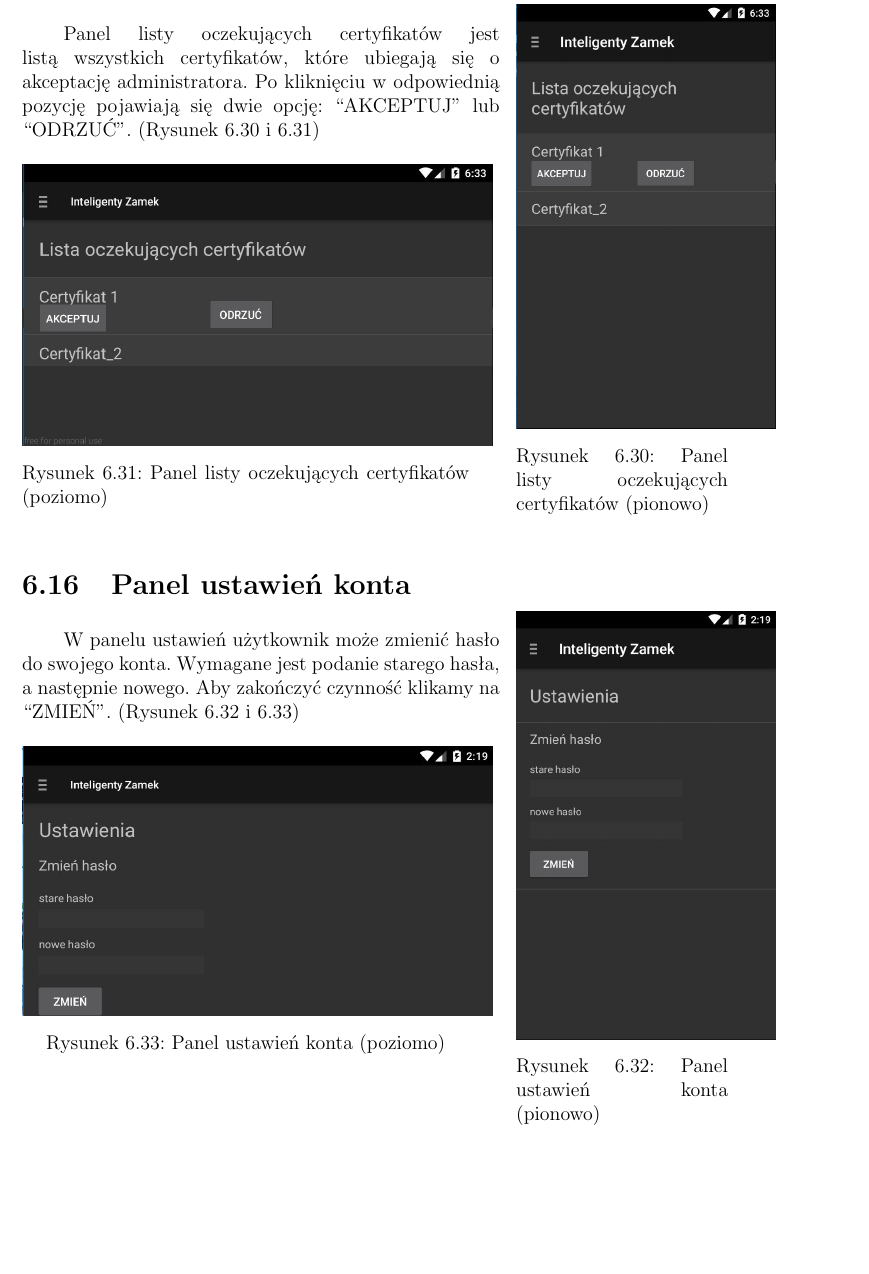
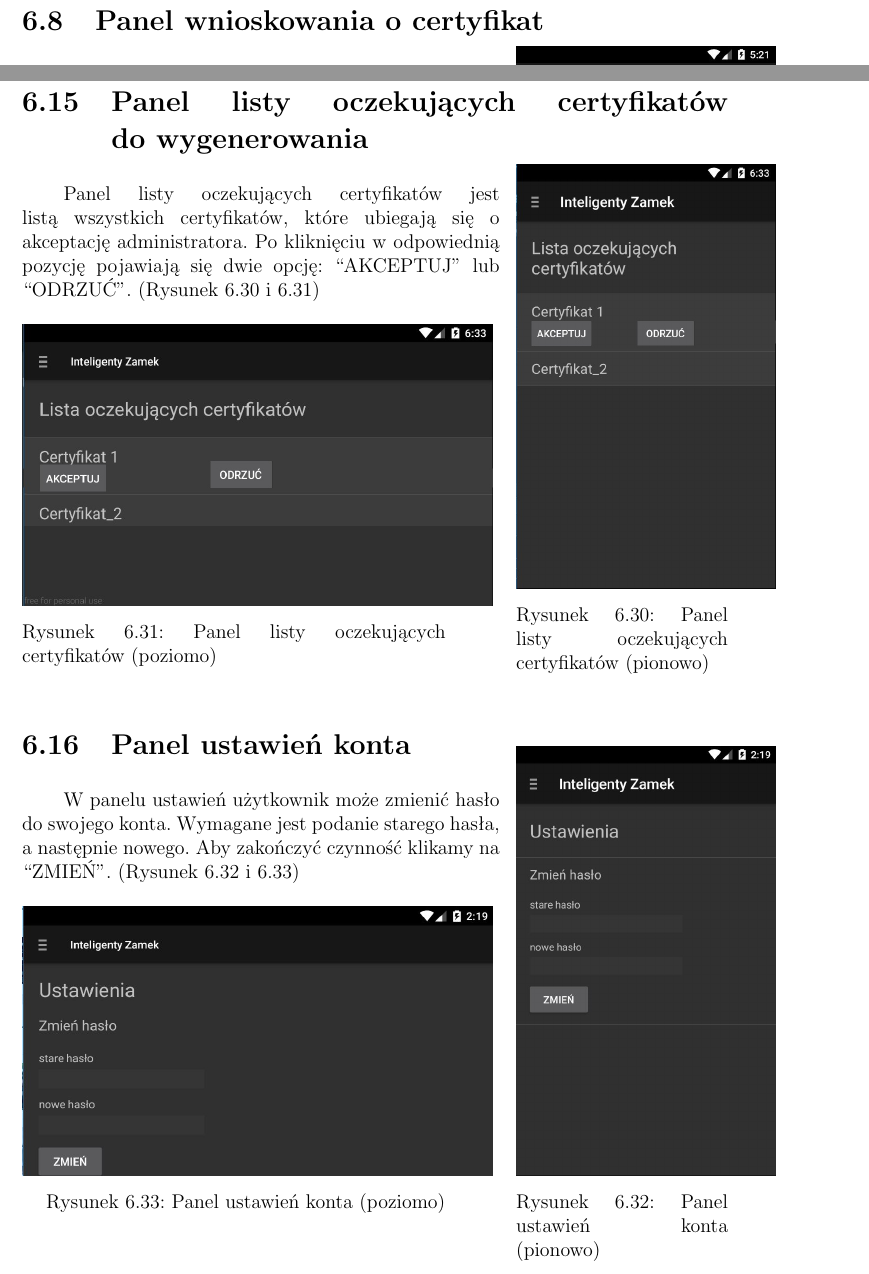
Before and after one commit to michau86/PUT-Inteligentny-zamek, a LaTeX document (Dokumentacja projektowa/Dokumentacja Inteligentny zamek.tex): part of page 25 of 25 before the commit and two parts of pages 21 and 25 of 25 after it, the two joined at a grey line, cut at the place of the change, the shorter picture padded with empty space. Compiled offline with pdfLaTeX; the source files are stored in an older character set and shown here as Unicode.

Commit message:
poprawiony błąd przenoszenia wyrazów

```diff
--- a/Dokumentacja projektowa/Dokumentacja Inteligentny zamek.tex
+++ b/Dokumentacja projektowa/Dokumentacja Inteligentny zamek.tex
@@ -597,7 +597,7 @@
 		\end{minipage}
 	\end{figure}
 
-	\section{Panel~listy~oczekujących~certyfikatów~do~wygenerowania}
+	\section{Panel~listy~oczekujących~certyfikatów do~wygenerowania}
 	\begin{wrapfigure}[5]{R}{4.5cm}
 		\vspace{-1cm}
 		\includegraphics[width=5.5cm]{Obrazy/lista_oczekujacych_certyfikatow_pionowo}
@@ -617,7 +617,7 @@
 
 	\section{Panel ustawień konta}
 	\begin{wrapfigure}[5]{R}{4.5cm}
-		\vspace{-1cm}
+		\vspace{-1.5cm}
 		\includegraphics[width=5.5cm]{Obrazy/ustawienia_pionowo}
 		\caption{Panel ustawień konta (pionowo)}
 		\label{rys:panel_ustawienia_pionowo}
```
Also changed, not shown: Dokumentacja projektowa/Dokumentacja Inteligentny zamek.pdf, Dokumentacja projektowa/Dokumentacja Inteligentny zamek.tex (2 more changed lines).
